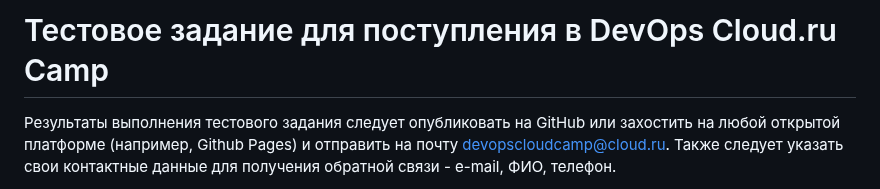
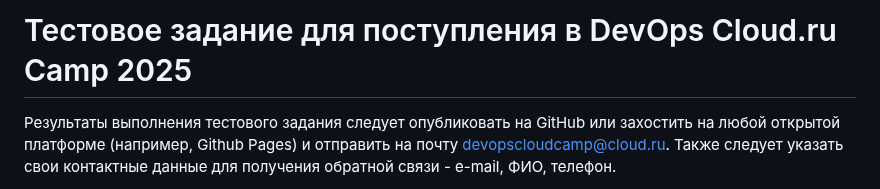
Before and after one commit to devopscloudrucamp/tasks, a Markdown page: README.md, the part around one of its changes. GitHub-like rendering.

```diff
--- a/README.md
+++ b/README.md
@@ -1,4 +1,4 @@
-# Тестовое задание для поступления в DevOps Cloud.ru Camp
+# Тестовое задание для поступления в DevOps Cloud.ru Camp 2025
 Результаты выполнения тестового задания следует опубликовать на GitHub или захостить на любой открытой платформе (например, Github Pages) и отправить на почту devopscloudcamp@cloud.ru. Также следует указать свои контактные данные для получения обратной связи - e-mail, ФИО, телефон.
 
 Тестовое задание состоит из четырех задач.
```
Also changed, not shown: other parts of README.md (+4 -4 lines).
